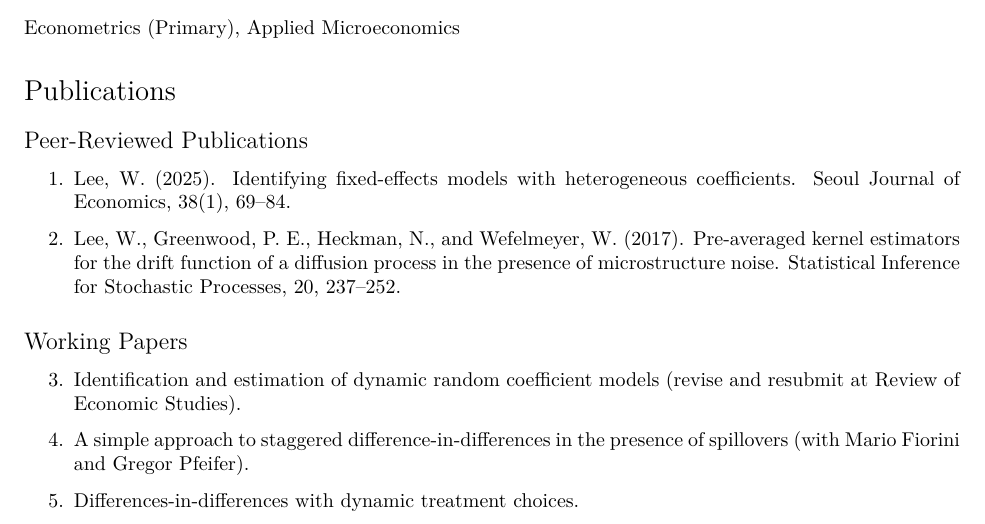
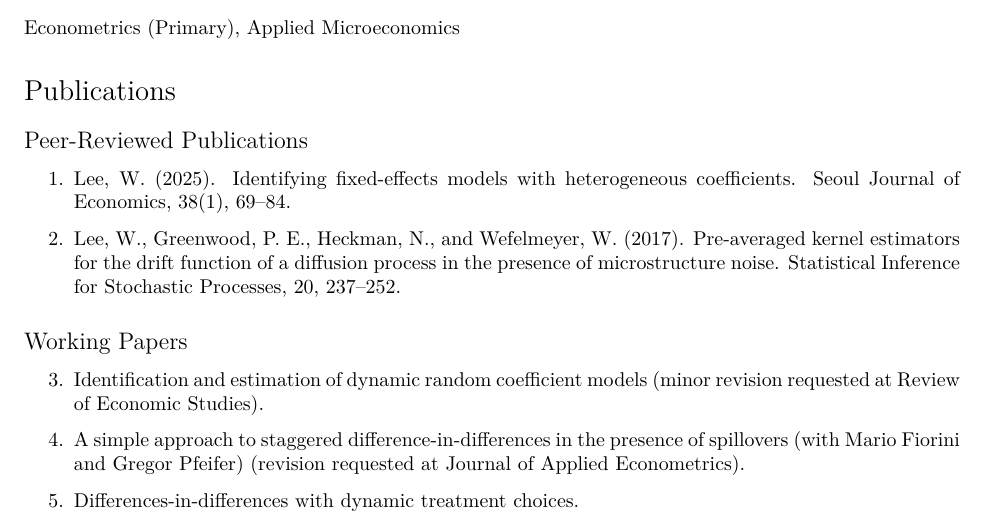
Before and after one commit to wooyong/wooyong.github.io, a LaTeX CV (data/cv/cv-wooyong.tex): part of page 1 of 2, cut so that both start at the same text. Compiled offline with XeLaTeX.

Commit message:
update research page and cv

```diff
--- a/data/cv/cv-wooyong.tex
+++ b/data/cv/cv-wooyong.tex
@@ -152,9 +152,9 @@ Econometrics (Primary), Applied Microeconomics
 \subsection*{Working Papers}
 
 \begin{enumerate}[resume]
-\item Identification and estimation of dynamic random coefficient models (revise and resubmit at \emph{Review of Economic Studies}).
+\item Identification and estimation of dynamic random coefficient models (minor revision requested at \emph{Review of Economic Studies}).
   %(invited for revision at \emph{Review of Economic Studies}, one of the top-5 journals in the field of economics).
-\item A simple approach to staggered difference-in-differences in the presence of spillovers (with Mario Fiorini and Gregor Pfeifer).
+\item A simple approach to staggered difference-in-differences in the presence of spillovers (with Mario Fiorini and Gregor Pfeifer) (revision requested at \emph{Journal of Applied Econometrics}).
   %(with Mario Fiorini at UTS and Gregor Pfeifer at U of Sydney; submitted to a journal).
 \item Differences-in-differences with dynamic treatment choices.
   %(DE26 project).
```
Also changed, not shown: data/cv/CV-wooyong.pdf, 1 other file.
